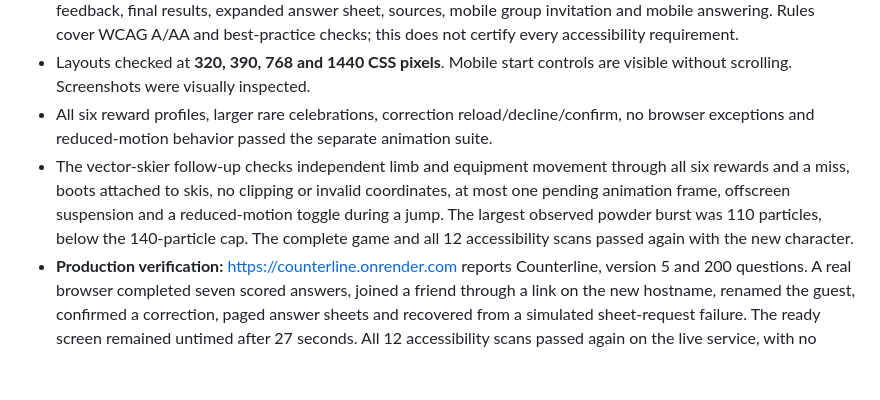
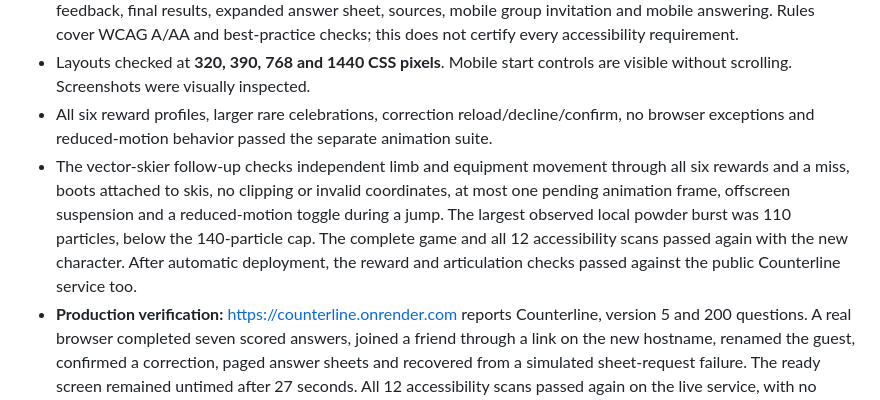
Before and after one commit to edfiisher/Games-to-Make, a Markdown page: docs/REVIEW.md, the part around the change. Rendered like a GitHub page; blank space fills up the shorter version.

```diff
--- a/docs/REVIEW.md
+++ b/docs/REVIEW.md
@@ -31,7 +31,7 @@
 - **Zero axe violations in 12 states:** home, expanded scoring help, ready, invite dialog, answering, correction, feedback, final results, expanded answer sheet, sources, mobile group invitation and mobile answering. Rules cover WCAG A/AA and best-practice checks; this does not certify every accessibility requirement.
 - Layouts checked at **320, 390, 768 and 1440 CSS pixels**. Mobile start controls are visible without scrolling. Screenshots were visually inspected.
 - All six reward profiles, larger rare celebrations, correction reload/decline/confirm, no browser exceptions and reduced-motion behavior passed the separate animation suite.
-- The vector-skier follow-up checks independent limb and equipment movement through all six rewards and a miss, boots attached to skis, no clipping or invalid coordinates, at most one pending animation frame, offscreen suspension and a reduced-motion toggle during a jump. The largest observed powder burst was 110 particles, below the 140-particle cap. The complete game and all 12 accessibility scans passed again with the new character.
+- The vector-skier follow-up checks independent limb and equipment movement through all six rewards and a miss, boots attached to skis, no clipping or invalid coordinates, at most one pending animation frame, offscreen suspension and a reduced-motion toggle during a jump. The largest observed local powder burst was 110 particles, below the 140-particle cap. The complete game and all 12 accessibility scans passed again with the new character. After automatic deployment, the reward and articulation checks passed against the public Counterline service too.
 - **Production verification:** https://counterline.onrender.com reports Counterline, version 5 and 200 questions. A real browser completed seven scored answers, joined a friend through a link on the new hostname, renamed the guest, confirmed a correction, paged answer sheets and recovered from a simulated sheet-request failure. The ready screen remained untimed after 27 seconds. All 12 accessibility scans passed again on the live service, with no browser exceptions or horizontal overflow at 320–1440px.
 
 ## Remaining work, in priority order
```
Also changed, not shown: HOSTING.md (+2 -0 lines).
